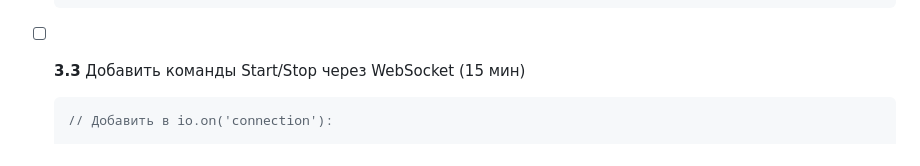
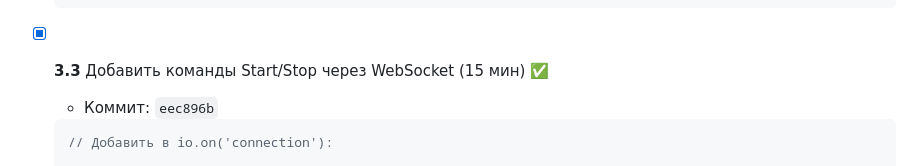
Before and after one commit to engsimsoft/electron-ecu-prototype, a Markdown page: roadmap_lite.md, the part around one of its changes. Rendered like a GitHub page.

````diff
--- a/roadmap_lite.md
+++ b/roadmap_lite.md
@@ -757,7 +759,8 @@ lite/
   });
   ```
 
-- [ ] **3.3** Добавить команды Start/Stop через WebSocket (15 мин)
+- [X] **3.3** Добавить команды Start/Stop через WebSocket (15 мин) ✅
+  - Коммит: `eec896b`
   ```typescript
   // Добавить в io.on('connection'):
 
````
Also changed, not shown: other parts of roadmap_lite.md (+16 -10 lines).
